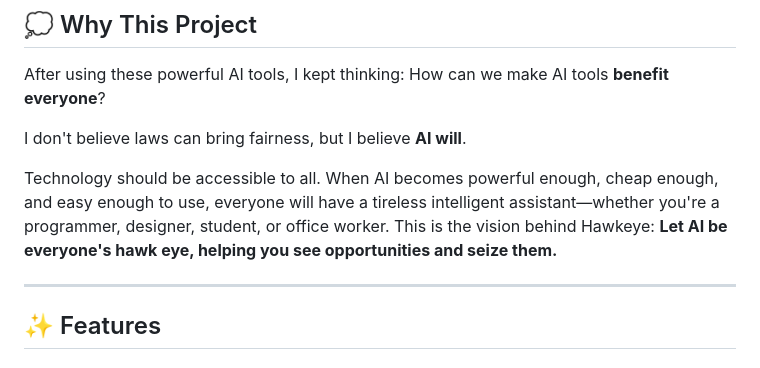
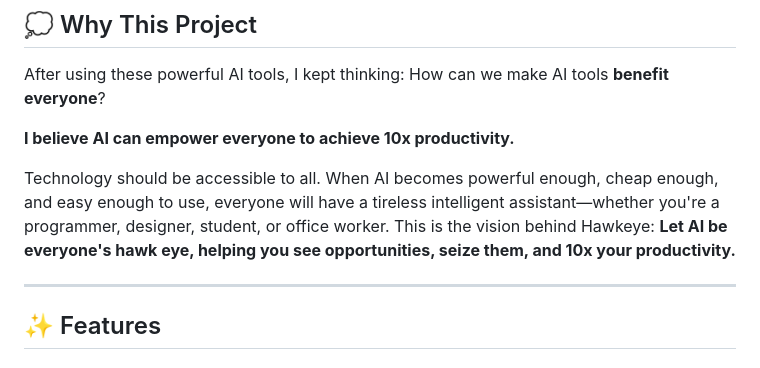
Before and after one commit to tensorboy/hawkeye, a Markdown page: README_EN.md, the part around the change. Rendered like a GitHub page.

Commit message:
docs: Update mission statement to focus on AI-powered 10x productivity
Replace law-related statements with AI empowerment messaging.

Co-Authored-By: Claude Opus 4.5 <noreply@anthropic.com>

```diff
--- a/README_EN.md
+++ b/README_EN.md
@@ -20,9 +20,9 @@ English | [中文](./README.md)
 
 After using these powerful AI tools, I kept thinking: How can we make AI tools **benefit everyone**?
 
-I don't believe laws can bring fairness, but I believe **AI will**.
+**I believe AI can empower everyone to achieve 10x productivity.**
 
-Technology should be accessible to all. When AI becomes powerful enough, cheap enough, and easy enough to use, everyone will have a tireless intelligent assistant—whether you're a programmer, designer, student, or office worker. This is the vision behind Hawkeye: **Let AI be everyone's hawk eye, helping you see opportunities and seize them.**
+Technology should be accessible to all. When AI becomes powerful enough, cheap enough, and easy enough to use, everyone will have a tireless intelligent assistant—whether you're a programmer, designer, student, or office worker. This is the vision behind Hawkeye: **Let AI be everyone's hawk eye, helping you see opportunities, seize them, and 10x your productivity.**
 
 ---
 
```
Also changed, not shown: README.md (+2 -2 lines).
